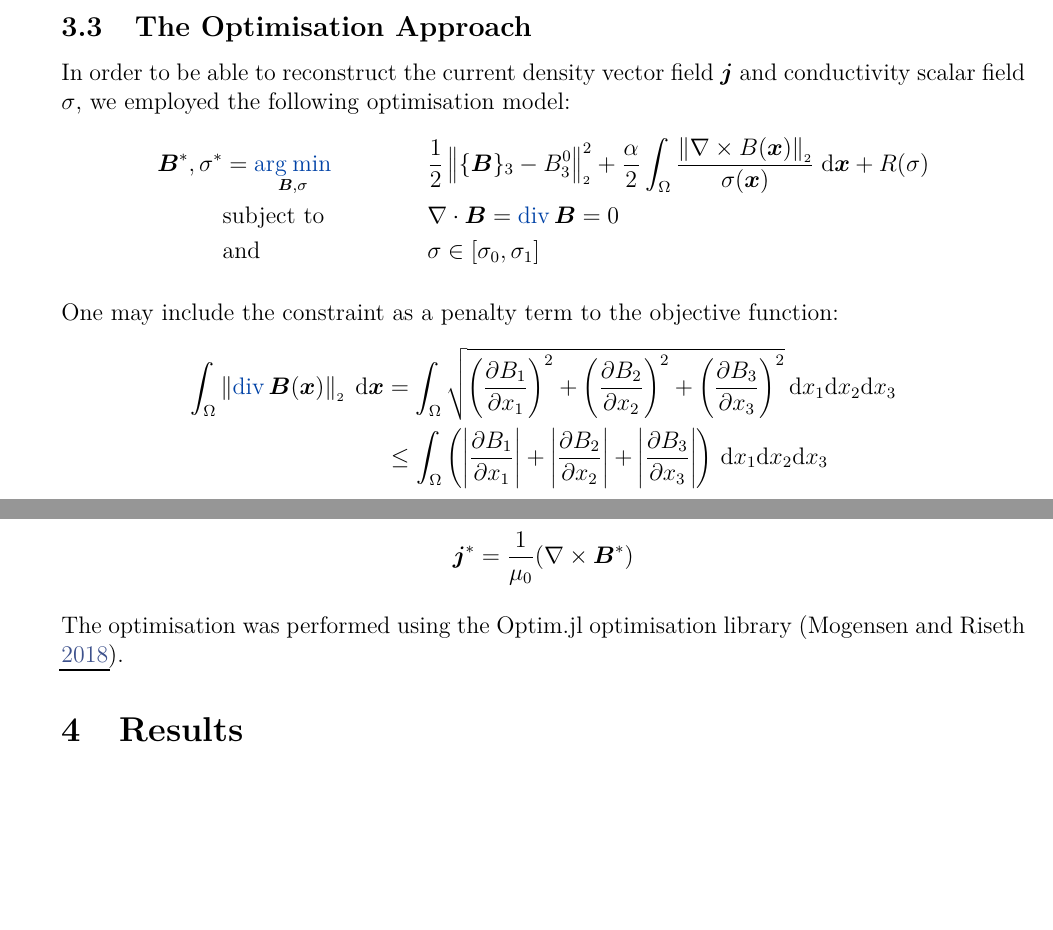
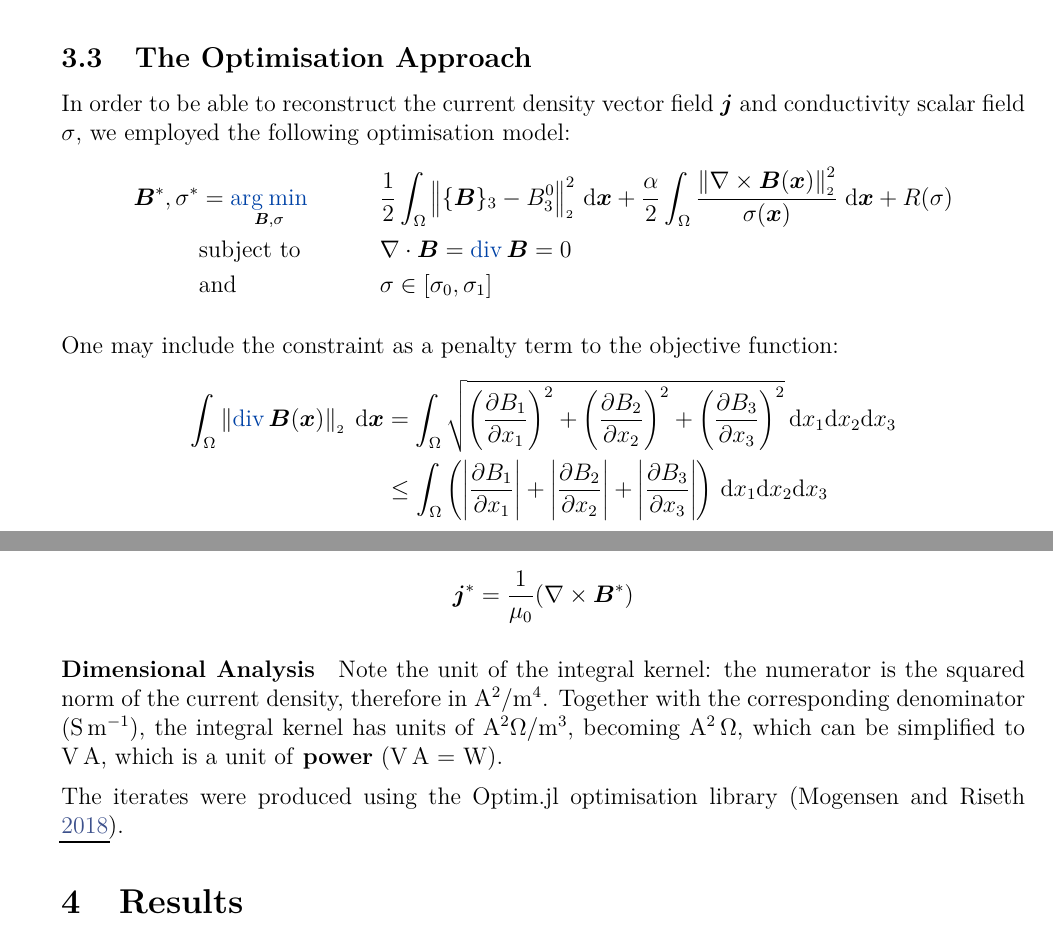
Before and after one commit to MrP01/CurrentDensityImaging, a LaTeX document (report/report.tex): two parts of pages 4 and 5 of 6 before the commit and two parts of pages 4 and 5 of 7 after it, joined at a grey line, cut so that both start at the same text, the shorter picture padded with empty space. The pictures show the PDF file report/report.pdf that the author committed with the source.

```diff
--- a/report/report.tex
+++ b/report/report.tex
@@ -184,8 +185,8 @@
   \subsection{The Optimisation Approach}
   In order to be able to reconstruct the current density vector field $\vec{j}$ and conductivity scalar field $\sigma$, we employed the following optimisation model:
   \begin{align*}
-    \vec{B}^*, \sigma^* & = \argmin_{\vec{B}, \sigma} &  & \frac{1}{2} \norm{\{\vec{B}\}_3 - B_3^0}^2 + \frac{\alpha}{2} \int_\Omega \frac{\norm{\nabla \times B(\vec{x})}}{\sigma(\vec{x})} \idd\vec{x} + R(\sigma) \\
-                        & \text{subject to}           &  & \nabla \cdot \vec{B} = \div \vec{B} = 0                                                                                                                   \\
+    \vec{B}^*, \sigma^* & = \argmin_{\vec{B}, \sigma} &  & \frac{1}{2} \int_\Omega \norm{\{\vec{B}\}_3 - B_3^0}^2 \,\dd\vec{x} + \frac{\alpha}{2} \int_\Omega \frac{\norm{\nabla \times \vec{B}(\vec{x})}^2}{\sigma(\vec{x})} \idd\vec{x} + R(\sigma) \\
+                        & \text{subject to}           &  & \nabla \cdot \vec{B} = \div \vec{B} = 0                                                                                                                                                    \\
                         & \text{and}                  &  & \sigma \in [\sigma_0, \sigma_1]
   \end{align*}
 
@@ -206,7 +207,11 @@
   Using Maxwell's second equation, one can obtain the corresponding current density $\vec{j}^*$ from Maxwell's fourth equation in the electrostatic case (\Cref{eq:maxwell-4-electrostatic}),
   $$\vec{j}^* = \frac{1}{\mu_0} (\nabla \times \vec{B}^*)$$
 
-  The optimisation was performed using the Optim.jl optimisation library \parencite{2018-optim-jl}.
+  \paragraph{Dimensional Analysis}
+  Note the unit of the integral kernel: the numerator is the squared norm of the current density, therefore in \unit{\ampere\squared\per\meter^4}. Together with the corresponding denominator (\unit{\siemens\per\meter}), the integral kernel has units of \unit{\ampere\squared\ohm\per\meter^3}, becoming \unit{\ampere\squared\ohm}, which can be simplified to \unit{\volt\ampere}, which is a unit of \textbf{power} (\unit{\volt\ampere} = \unit{W}).
+  This may be interpreted as a form of power dissipation outside of the domain and should therefore be minimised.
+
+  The iterates were produced using the Optim.jl optimisation library \parencite{2018-optim-jl}.
 
   \section{Results}
   \subsection{Usage as a Julia Package}
```
Also changed, not shown: report/report.pdf, report/report.tex (1 more changed lines), 1 other file.
